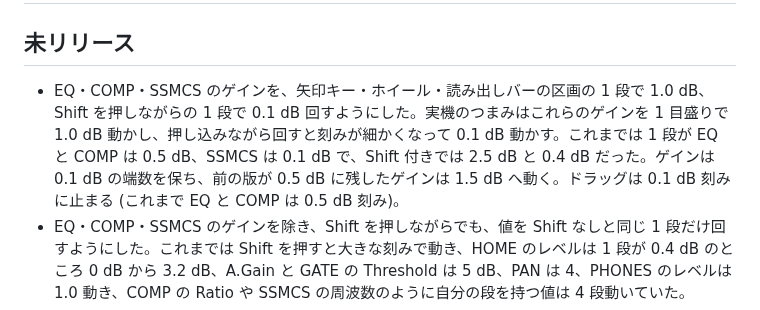
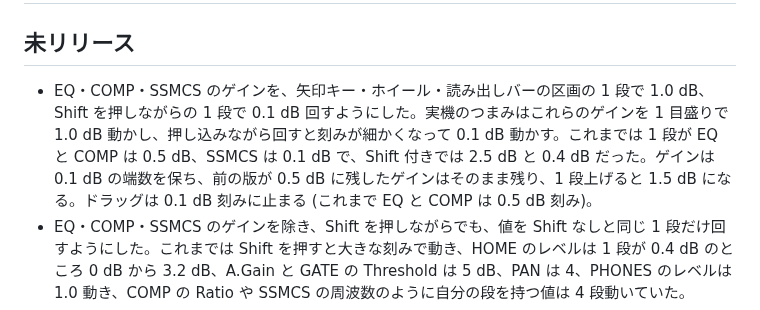
Before and after one commit to semnil/urx-lcd-sim, a Markdown page: CHANGES_ja.md, the part around the change. Rendered like a GitHub page.

```diff
--- a/CHANGES_ja.md
+++ b/CHANGES_ja.md
@@ -2,7 +2,7 @@
 
 ## 未リリース
 
-- EQ・COMP・SSMCS のゲインを、矢印キー・ホイール・読み出しバーの区画の 1 段で 1.0 dB、Shift を押しながらの 1 段で 0.1 dB 回すようにした。実機のつまみはこれらのゲインを 1 目盛りで 1.0 dB 動かし、押し込みながら回すと刻みが細かくなって 0.1 dB 動かす。これまでは 1 段が EQ と COMP は 0.5 dB、SSMCS は 0.1 dB で、Shift 付きでは 2.5 dB と 0.4 dB だった。ゲインは 0.1 dB の端数を保ち、前の版が 0.5 dB に残したゲインは 1.5 dB へ動く。ドラッグは 0.1 dB 刻みに止まる (これまで EQ と COMP は 0.5 dB 刻み)。
+- EQ・COMP・SSMCS のゲインを、矢印キー・ホイール・読み出しバーの区画の 1 段で 1.0 dB、Shift を押しながらの 1 段で 0.1 dB 回すようにした。実機のつまみはこれらのゲインを 1 目盛りで 1.0 dB 動かし、押し込みながら回すと刻みが細かくなって 0.1 dB 動かす。これまでは 1 段が EQ と COMP は 0.5 dB、SSMCS は 0.1 dB で、Shift 付きでは 2.5 dB と 0.4 dB だった。ゲインは 0.1 dB の端数を保ち、前の版が 0.5 dB に残したゲインはそのまま残り、1 段上げると 1.5 dB になる。ドラッグは 0.1 dB 刻みに止まる (これまで EQ と COMP は 0.5 dB 刻み)。
 - EQ・COMP・SSMCS のゲインを除き、Shift を押しながらでも、値を Shift なしと同じ 1 段だけ回すようにした。これまでは Shift を押すと大きな刻みで動き、HOME のレベルは 1 段が 0.4 dB のところ 0 dB から 3.2 dB、A.Gain と GATE の Threshold は 5 dB、PAN は 4、PHONES のレベルは 1.0 動き、COMP の Ratio や SSMCS の周波数のように自分の段を持つ値は 4 段動いていた。
 - 前の版で保存したブラウザへの保存・設定ファイル・シーンが GATE・COMP・DUCKER の時間を実機の段の外に持つとき、戻すときに最も近い段へ寄せ、次の保存からはその段で持つ。前の版で出荷時から 1 段上げた GATE の Hold の 16.3 ms は 16.0 ms に、DUCKER の Decay の 1001 ms は `1.0s` に戻る。
 - マウスでも指でも、押した点から 4px 未満しか動かない押下では値を動かさず、ドラッグは押した点から 4px 離れた所から数えるようにした。これまでは押したまま 1px 動いただけで値が書き換わり、GATE の Hold の上で横に 1px 動かすと出荷時の 15.3 ms が 15 ms に、EQ のつまみを横に 1px 動かすと LOW の Freq. が 125 Hz から 130 Hz になっていた。値のレンジ全体を動かすドラッグの距離は押した点から 196px で、これまでは 192px だった。
```
Also changed, not shown: CHANGES.md (+1 -1 lines).
